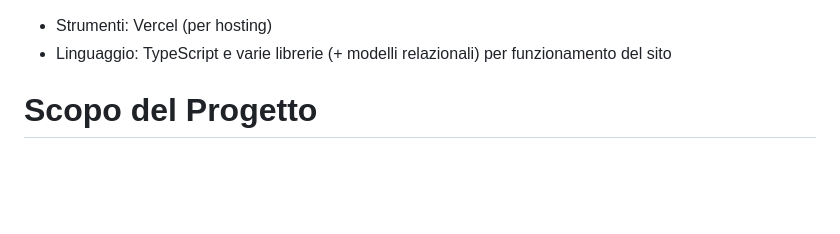
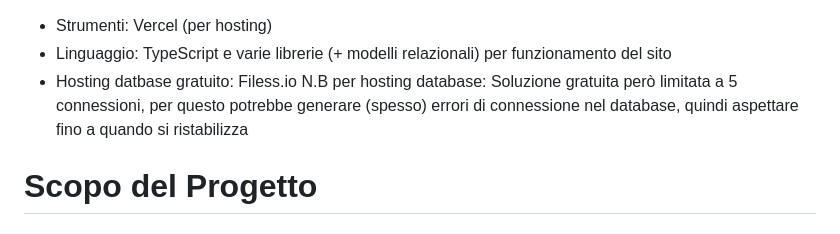
Before and after one commit to Rixolino/hd-gruppo04, a Markdown page: README.md, the part around the change. GitHub-like rendering; blank space fills up the shorter version.

```diff
--- a/README.md
+++ b/README.md
@@ -1,5 +1,7 @@
 * Strumenti: Vercel (per hosting)
 * Linguaggio: TypeScript e varie librerie (+ modelli relazionali) per funzionamento del sito
+* Hosting datbase gratuito: Filess.io
+N.B per hosting database:  Soluzione gratuita però limitata a 5 connessioni, per questo potrebbe generare (spesso) errori di connessione nel database, quindi aspettare fino a quando si ristabilizza
 
 # Scopo del Progetto
 
```
